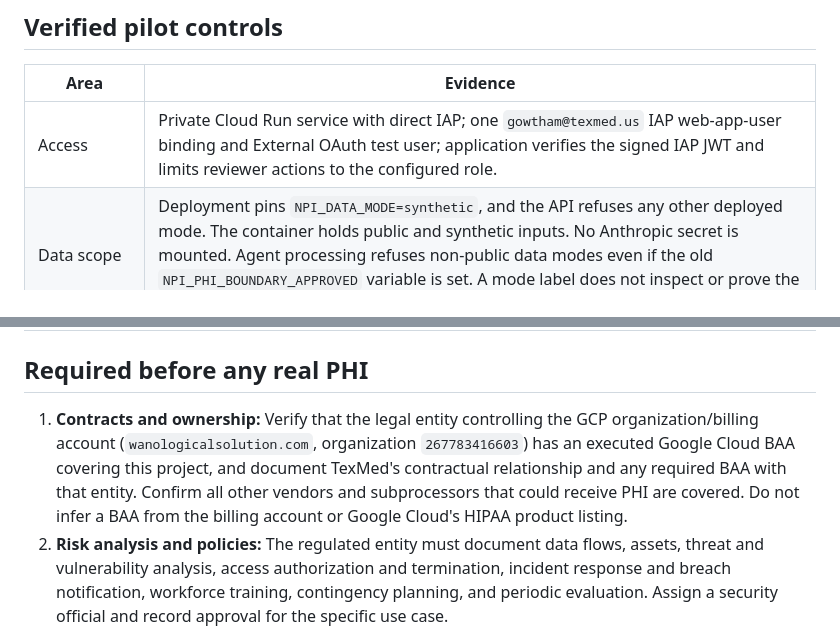
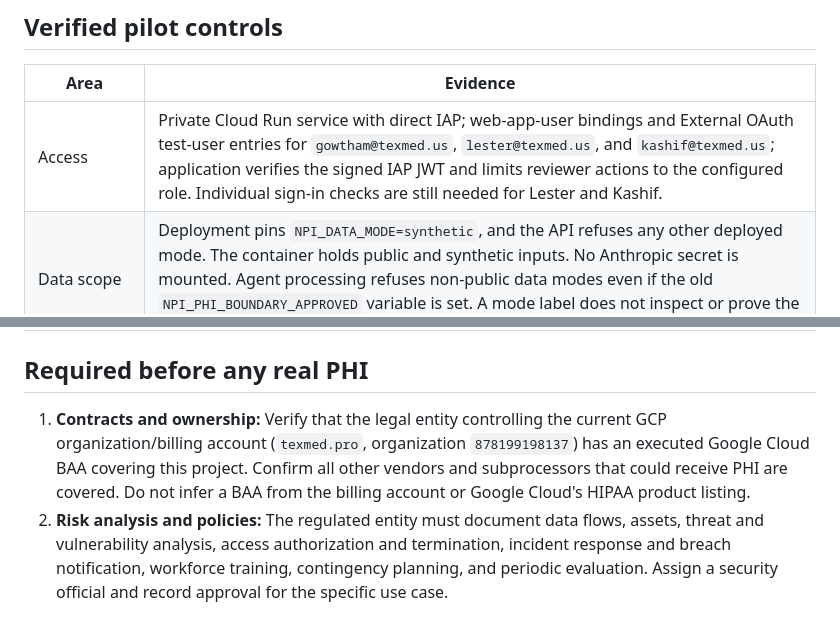
Before and after one commit to gowtham66867-ux/npi-integrity-program, a Markdown page: deploy/HIPAA_READINESS.md, 2 parts joined by grey strips. Rendered like a GitHub page.

```diff
--- a/deploy/HIPAA_READINESS.md
+++ b/deploy/HIPAA_READINESS.md
@@ -6,7 +6,7 @@
 
 | Area | Evidence |
 |---|---|
-| Access | Private Cloud Run service with direct IAP; one `gowtham@texmed.us` IAP web-app-user binding and External OAuth test user; application verifies the signed IAP JWT and limits reviewer actions to the configured role. |
+| Access | Private Cloud Run service with direct IAP; web-app-user bindings and External OAuth test-user entries for `gowtham@texmed.us`, `lester@texmed.us`, and `kashif@texmed.us`; application verifies the signed IAP JWT and limits reviewer actions to the configured role. Individual sign-in checks are still needed for Lester and Kashif. |
 | Data scope | Deployment pins `NPI_DATA_MODE=synthetic`, and the API refuses any other deployed mode. The container holds public and synthetic inputs. No Anthropic secret is mounted. Agent processing refuses non-public data modes even if the old `NPI_PHI_BOUNDARY_APPROVED` variable is set. A mode label does not inspect or prove the contents of an input file. |
 | Review text | Deployed review actions accept only fixed, non-patient reason choices; the UI warns against entering PHI. This reduces accidental entry but cannot classify every possible PHI disclosure. |
 | Storage | Firestore database `npi-cases` is delete-protected, in `us-central1`, with point-in-time recovery enabled. Case state, drafts, and disposition events survive revision changes. |
@@ -15,7 +15,7 @@
 
 ## Required before any real PHI
 
-1. **Contracts and ownership:** Verify that the legal entity controlling the GCP organization/billing account (`wanologicalsolution.com`, organization `267783416603`) has an executed Google Cloud BAA covering this project, and document TexMed's contractual relationship and any required BAA with that entity. Confirm all other vendors and subprocessors that could receive PHI are covered. Do not infer a BAA from the billing account or Google Cloud's HIPAA product listing.
+1. **Contracts and ownership:** Verify that the legal entity controlling the current GCP organization/billing account (`texmed.pro`, organization `878199198137`) has an executed Google Cloud BAA covering this project. Confirm all other vendors and subprocessors that could receive PHI are covered. Do not infer a BAA from the billing account or Google Cloud's HIPAA product listing.
 2. **Risk analysis and policies:** The regulated entity must document data flows, assets, threat and vulnerability analysis, access authorization and termination, incident response and breach notification, workforce training, contingency planning, and periodic evaluation. Assign a security official and record approval for the specific use case.
 3. **PHI architecture:** Design a separate production ingestion, warehouse, storage, model, backup, and export boundary. This pilot bakes a synthetic DuckDB warehouse into its image and has no validated PHI ingestion path, data minimization rules, retention/deletion schedule, or approved external-model path. Never put PHI in source/build artifacts, Cloud resource metadata, URLs, support tickets, or logs.
 4. **Access and audit operations:** Review least-privilege IAM and Google account MFA; define supervisor identities; set log retention/export, monitoring and alerts, and a documented review cadence. Test that access and Firestore audit events are captured and investigated. The current project-level `roles/owner` user grant and absence of operational log review need assessment.
```
Also changed, not shown: deploy/README.md (+1 -1 lines).
